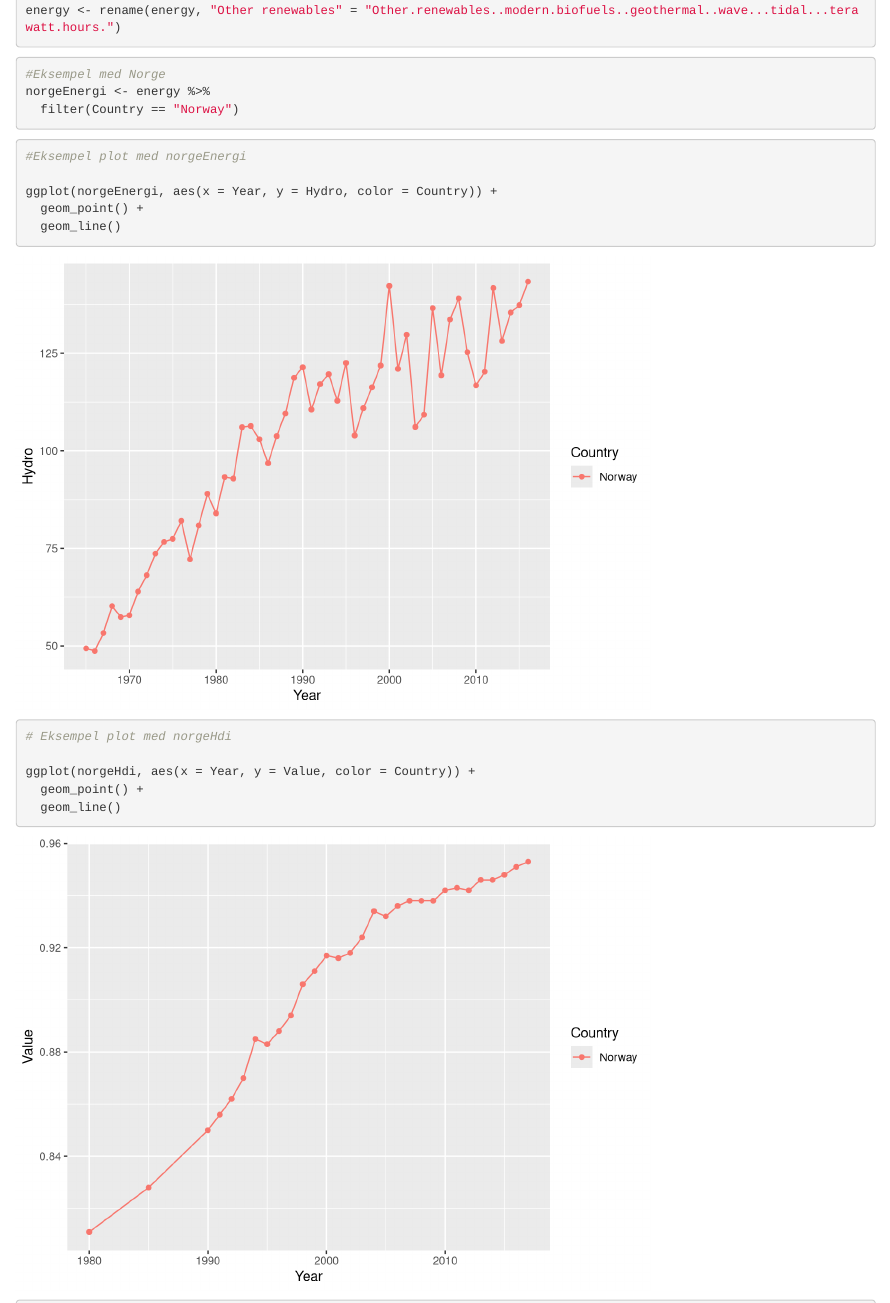
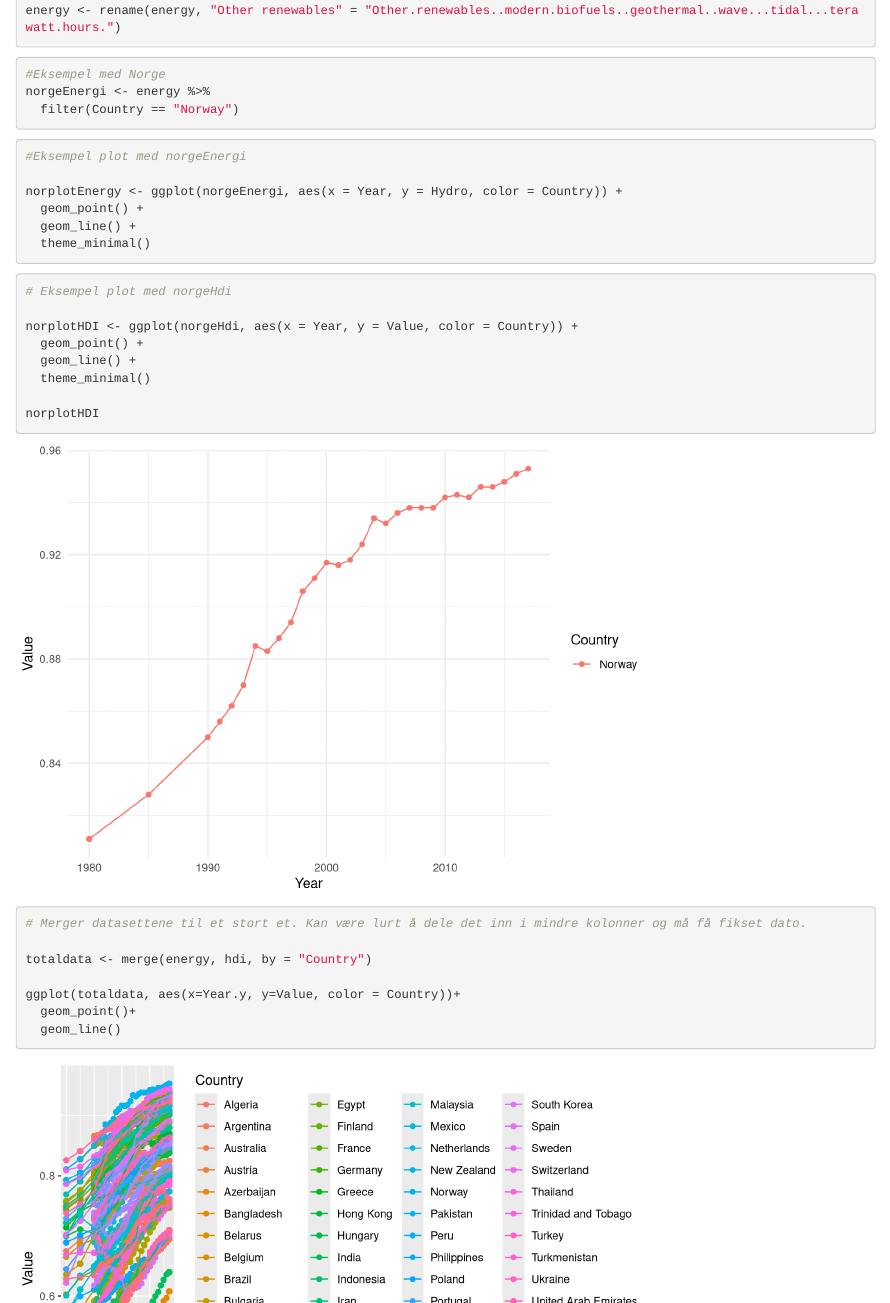
Before and after one commit to Kribjer/Samarbeid-skygge, an R Markdown document (Dataproject.Rmd): the page in a window 1100 px wide, from 1100 px down, and a second part further down, joined at a grey line. Rendered offline with R 4.5, knitr and Pandoc, with nearby package versions.

````diff
--- a/Dataproject.Rmd
+++ b/Dataproject.Rmd
@@ -52,18 +52,22 @@
 ```{r}
 #Eksempel plot med norgeEnergi
 
-ggplot(norgeEnergi, aes(x = Year, y = Hydro, color = Country)) +
+norplotEnergy <- ggplot(norgeEnergi, aes(x = Year, y = Hydro, color = Country)) +
   geom_point() +
-  geom_line()
+  geom_line() +
+  theme_minimal()
 ```
 
 
 ```{r}
 # Eksempel plot med norgeHdi
 
-ggplot(norgeHdi, aes(x = Year, y = Value, color = Country)) +
+norplotHDI <- ggplot(norgeHdi, aes(x = Year, y = Value, color = Country)) +
   geom_point() +
-  geom_line()
+  geom_line() +
+  theme_minimal()
+
+norplotHDI
 ```
 
 ```{r}
@@ -77,3 +81,19 @@
 
 
 ```
+
+```{r}
+#JOBB 1: fikse på kolonnene i totaldata og få sortert det.
+
+
+```
+
+```{r}
+#Jobb 2: finne korrelasjoner i ulike land / alle land mellom HDI og alt. energi.
+```
+
+```{r}
+#Jobb 3: Om vi finner noe interessant: Poengter det med grafer. F.eks: Hvis Norge har høy korrelasjon, hvis det med en graf. Forklar!
+
+
+```
````
